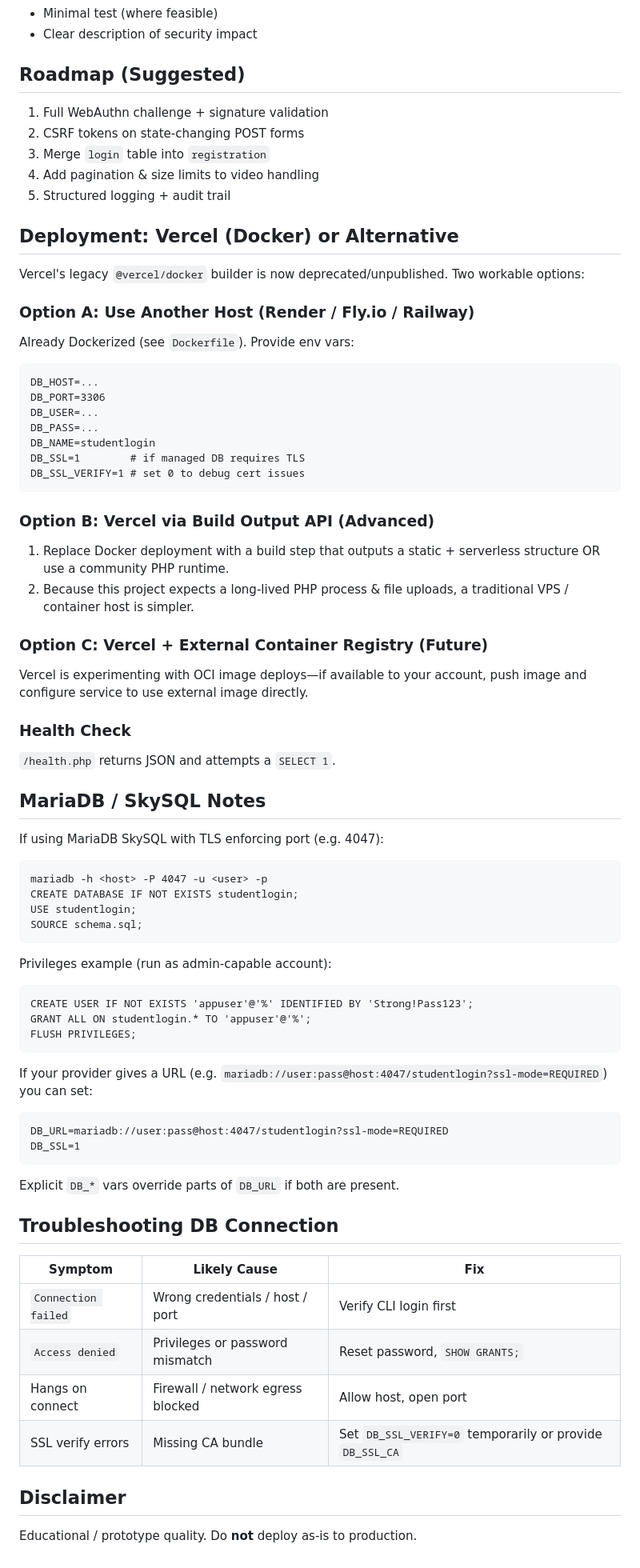
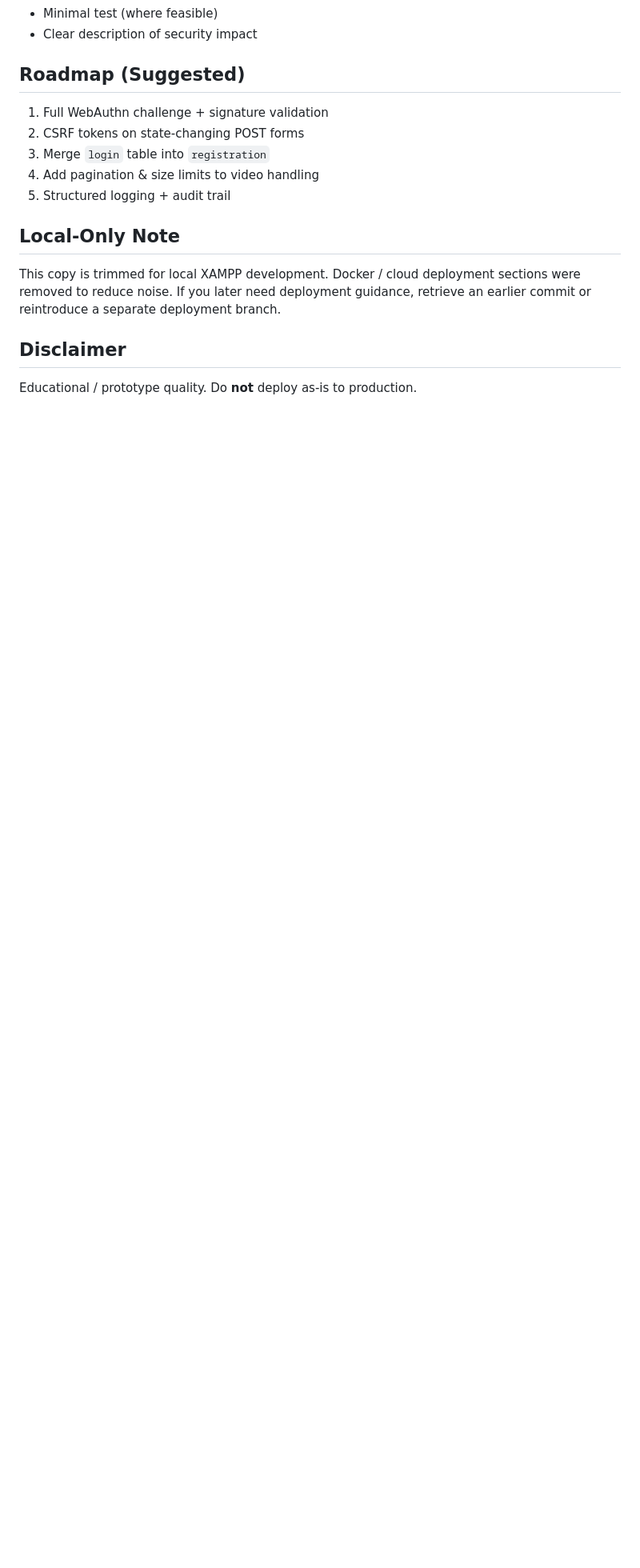
Before and after one commit to dig-software/StudentLogin, a Markdown page: README.md, the part around the change. Shown at 80% size. Rendered like a GitHub page; blank space fills up the shorter version.

Commit message:
docs: remove deployment guidance for local-only simplification

````diff
--- a/README.md
+++ b/README.md
@@ -104,62 +104,8 @@ PRs welcome. Please add:
 4. Add pagination & size limits to video handling
 5. Structured logging + audit trail
 
-## Deployment: Vercel (Docker) or Alternative
-
-Vercel's legacy `@vercel/docker` builder is now deprecated/unpublished. Two workable options:
-
-### Option A: Use Another Host (Render / Fly.io / Railway)
-Already Dockerized (see `Dockerfile`). Provide env vars:
-```
-DB_HOST=...
-DB_PORT=3306
-DB_USER=...
-DB_PASS=...
-DB_NAME=studentlogin
-DB_SSL=1        # if managed DB requires TLS
-DB_SSL_VERIFY=1 # set 0 to debug cert issues
-```
-
-### Option B: Vercel via Build Output API (Advanced)
-1. Replace Docker deployment with a build step that outputs a static + serverless structure OR use a community PHP runtime.
-2. Because this project expects a long-lived PHP process & file uploads, a traditional VPS / container host is simpler.
-
-### Option C: Vercel + External Container Registry (Future)
-Vercel is experimenting with OCI image deploys—if available to your account, push image and configure service to use external image directly.
-
-### Health Check
-`/health.php` returns JSON and attempts a `SELECT 1`.
-
-## MariaDB / SkySQL Notes
-If using MariaDB SkySQL with TLS enforcing port (e.g. 4047):
-```
-mariadb -h <host> -P 4047 -u <user> -p
-CREATE DATABASE IF NOT EXISTS studentlogin;
-USE studentlogin;
-SOURCE schema.sql;
-```
-Privileges example (run as admin-capable account):
-```
-CREATE USER IF NOT EXISTS 'appuser'@'%' IDENTIFIED BY 'Strong!Pass123';
-GRANT ALL ON studentlogin.* TO 'appuser'@'%';
-FLUSH PRIVILEGES;
-```
-
-If your provider gives a URL (e.g. `mariadb://user:pass@host:4047/studentlogin?ssl-mode=REQUIRED`) you can set:
-```
-DB_URL=mariadb://user:pass@host:4047/studentlogin?ssl-mode=REQUIRED
-DB_SSL=1
-```
-Explicit `DB_*` vars override parts of `DB_URL` if both are present.
-
-## Troubleshooting DB Connection
-Symptom | Likely Cause | Fix
-------- | ------------ | ---
-`Connection failed` | Wrong credentials / host / port | Verify CLI login first
-`Access denied` | Privileges or password mismatch | Reset password, `SHOW GRANTS;`
-Hangs on connect | Firewall / network egress blocked | Allow host, open port
-SSL verify errors | Missing CA bundle | Set `DB_SSL_VERIFY=0` temporarily or provide `DB_SSL_CA`
-
+## Local-Only Note
+This copy is trimmed for local XAMPP development. Docker / cloud deployment sections were removed to reduce noise. If you later need deployment guidance, retrieve an earlier commit or reintroduce a separate deployment branch.
 
 ## Disclaimer
 Educational / prototype quality. Do **not** deploy as-is to production.
````
